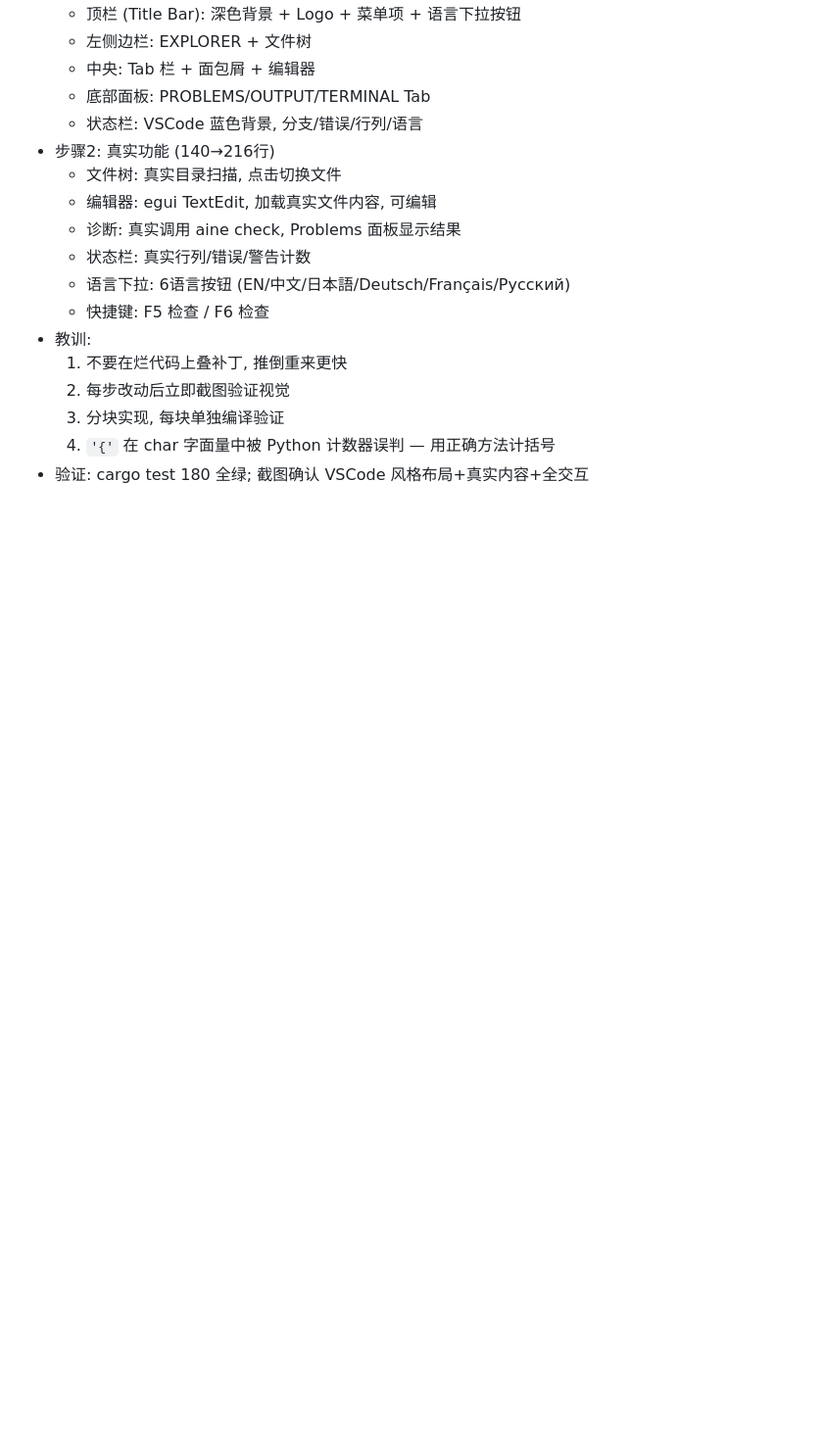
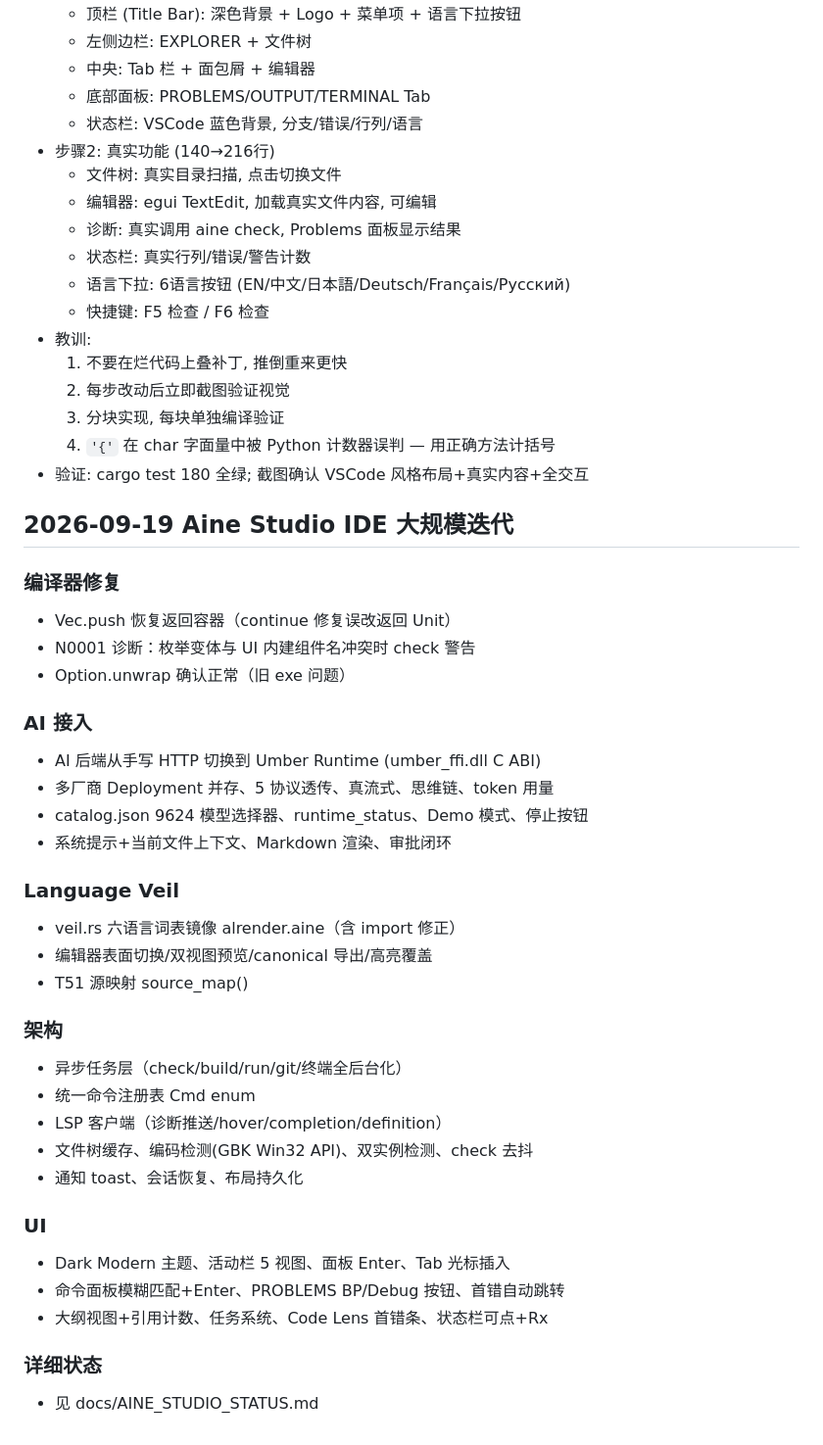
Before and after one commit to elysia-ren/aine, a Markdown page: flowc/IMPLEMENTATION_LOG.md, the part around the change. Shown at 98% size. Rendered like a GitHub page; blank space fills up the shorter version.

Commit message:
文档同步: AINE_STUDIO_STATUS.md(全功能逐项状态) + AINE_IDE_ARCH.md v3.7进度快照 + IMPLEMENTATION_LOG更新

```diff
--- a/flowc/IMPLEMENTATION_LOG.md
+++ b/flowc/IMPLEMENTATION_LOG.md
@@ -1848,3 +1848,36 @@ host 31 + fixpoint + cargo 177 + 9 程序 build 全绿。
   3. 分块实现, 每块单独编译验证
   4. `'{'` 在 char 字面量中被 Python 计数器误判 — 用正确方法计括号
 - 验证: cargo test 180 全绿; 截图确认 VSCode 风格布局+真实内容+全交互
+
+## 2026-09-19 Aine Studio IDE 大规模迭代
+
+### 编译器修复
+- Vec.push 恢复返回容器（continue 修复误改返回 Unit）
+- N0001 诊断：枚举变体与 UI 内建组件名冲突时 check 警告
+- Option.unwrap 确认正常（旧 exe 问题）
+
+### AI 接入
+- AI 后端从手写 HTTP 切换到 Umber Runtime (umber_ffi.dll C ABI)
+- 多厂商 Deployment 并存、5 协议透传、真流式、思维链、token 用量
+- catalog.json 9624 模型选择器、runtime_status、Demo 模式、停止按钮
+- 系统提示+当前文件上下文、Markdown 渲染、审批闭环
+
+### Language Veil
+- veil.rs 六语言词表镜像 alrender.aine（含 import 修正）
+- 编辑器表面切换/双视图预览/canonical 导出/高亮覆盖
+- T51 源映射 source_map()
+
+### 架构
+- 异步任务层（check/build/run/git/终端全后台化）
+- 统一命令注册表 Cmd enum
+- LSP 客户端（诊断推送/hover/completion/definition）
+- 文件树缓存、编码检测(GBK Win32 API)、双实例检测、check 去抖
+- 通知 toast、会话恢复、布局持久化
+
+### UI
+- Dark Modern 主题、活动栏 5 视图、面板 Enter、Tab 光标插入
+- 命令面板模糊匹配+Enter、PROBLEMS BP/Debug 按钮、首错自动跳转
+- 大纲视图+引用计数、任务系统、Code Lens 首错条、状态栏可点+Rx
+
+### 详细状态
+- 见 docs/AINE_STUDIO_STATUS.md
```
Also changed, not shown: flowc/docs/AINE_IDE_ARCH.md (+40 -0 lines), flowc/docs/AINE_STUDIO_STATUS.md (added, +133 -0 lines).
